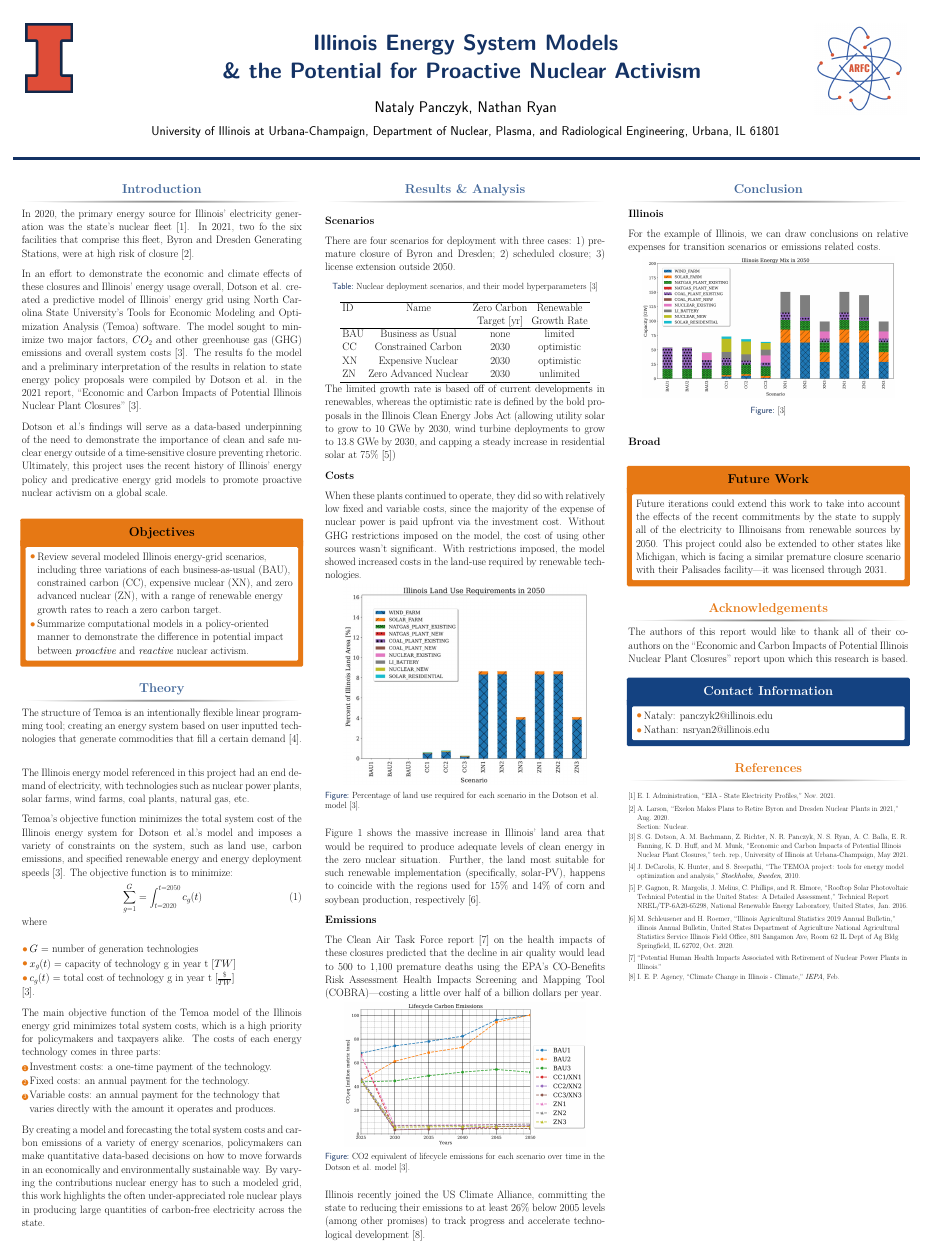
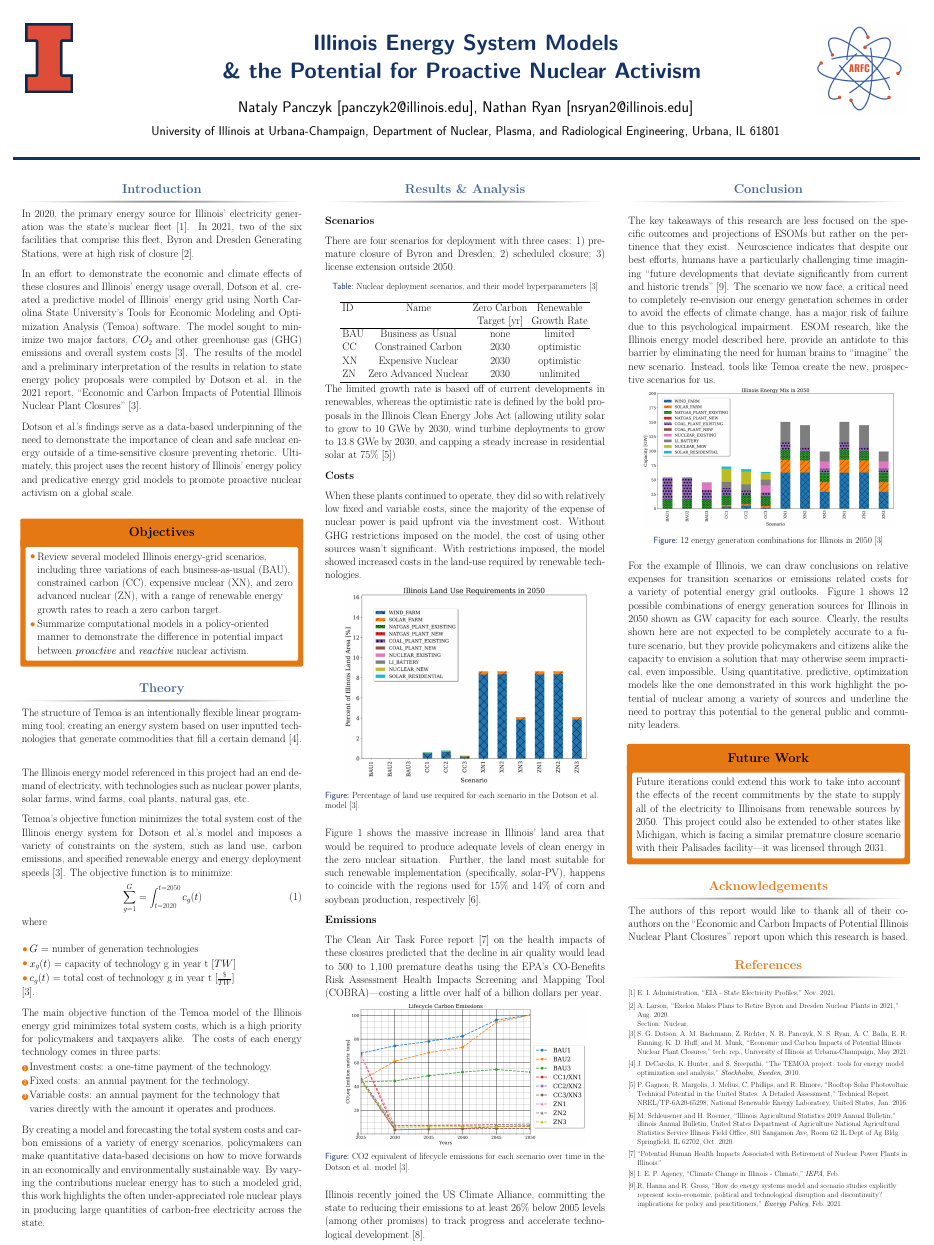
Before and after one commit to nsryan2/2022-4-16-panczyk_ryan_poster, a LaTeX poster (poster/poster.tex): the whole page. Compiled offline with pdfLaTeX.

Commit message:
final version with pdf

```diff
--- a/poster/poster.tex
+++ b/poster/poster.tex
@@ -99,7 +99,7 @@
   {\vspace{1cm}}
   } % Poster title
 
-\author{Nataly Panczyk, Nathan Ryan}
+\author{Nataly Panczyk [panczyk2@illinois.edu], Nathan Ryan [nsryan2@illinois.edu]}
 \institute{University of Illinois at Urbana-Champaign, Department of Nuclear, Plasma, and Radiological Engineering, Urbana, IL 61801}
 %----------------------------------------------------------------------------------------
 
@@ -125,13 +125,13 @@
 
 \begin{block}{Introduction}
 
-	In 2020, the primary energy source for Illinois' electricity generation was the state's nuclear fleet \cite{eia}. In 2021, two fo the six facilities that comprise this fleet, Byron and Dresden Generating Stations, were at high risk of closure \cite{larson}.
+	In 2020, the primary energy source for Illinois' electricity generation was the state's nuclear fleet \cite{eia}. In 2021, two of the six facilities that comprise this fleet, Byron and Dresden Generating Stations, were at high risk of closure \cite{larson}.
 	\vspace{0.7em}
 
-	In an effort to demonstrate the economic and climate effects of these closures and Illinois' energy usage overall, Dotson et al. created a predictive model of Illinois' energy grid using North Carolina State University's Tools for Economic Modeling and Optimization Analysis (Temoa) software. The model sought to minimize two major factors, $CO_2$ and other greenhouse gas (GHG) emissions and overall system costs \cite{dotson}. The results fo the model and a preliminary interpretation of the results in relation to state energy policy proposals were compiled by Dotson et al. in the 2021 report, ``Economic and Carbon Impacts of Potential Illinois Nuclear Plant Closures'' \cite{dotson}.
+	In an effort to demonstrate the economic and climate effects of these closures and Illinois' energy usage overall, Dotson et al. created a predictive model of Illinois' energy grid using North Carolina State University's Tools for Economic Modeling and Optimization Analysis (Temoa) software. The model sought to minimize two major factors, $CO_2$ and other greenhouse gas (GHG) emissions and overall system costs \cite{dotson}. The results of the model and a preliminary interpretation of the results in relation to state energy policy proposals were compiled by Dotson et al. in the 2021 report, ``Economic and Carbon Impacts of Potential Illinois Nuclear Plant Closures'' \cite{dotson}.
 	\vspace{0.7em}
 
-	Dotson et al.'s findings will serve as a data-based underpinning of the need to demonstrate the importance of clean and safe nuclear energy outside of a time-sensitive closure preventing rhetoric. Ultimately, this project uses the recent history of Illinois' energy policy and predicative energy grid models to promote proactive nuclear activism on a global scale.
+	Dotson et al.'s findings serve as a data-based underpinning of the need to demonstrate the importance of clean and safe nuclear energy outside of a time-sensitive closure preventing rhetoric. Ultimately, this project uses the recent history of Illinois' energy policy and predicative energy grid models to promote proactive nuclear activism on a global scale.
 	\vspace{0.7em}
 
 
@@ -280,22 +280,17 @@ Illinois recently joined the US Climate Alliance, committing the state to reduci
 \begin{column}{\onecolwid} % The third column
 
 \begin{block}{Conclusion}
-\textbf{Illinois}
 \vspace{0.7em}
 
-For the example of Illinois, we can draw conclusions on relative expenses for transition scenarios or emissions related costs.
+The key takeaways of this research are less focused on the specific outcomes and projections of ESOMs but rather on the pertinence that they exist. Neuroscience indicates that despite our best efforts, humans have a particularly challenging time imagining ``future developments that deviate significantly from current and historic trends'' \cite{psych}. The scenario we now face, a critical need to completely re-envision our energy generation schemes in order to avoid the effects of climate change, has a major risk of failure due to this psychological impairment. ESOM research, like the Illinois energy model described here, provide an antidote to this barrier by eliminating the need for human brains to ``imagine'' the new scenario. Instead, tools like Temoa create the new, prospective scenarios for us.
 
-\begin{figure}
+\begin{figure}[h!]
 	\label{fig:energy_mix_2050}
 	\includegraphics[width=0.9\linewidth]{energy_mix_2050.jpg}
-	\caption{ \cite{dotson}}
+	\caption{12 energy generation combinations for Illinois in 2050 \cite{dotson}}
 \end{figure}
 
-\vspace{0.7em}
-\textbf{Broad}
-\vspace{0.7em}
-
-
+For the example of Illinois, we can draw conclusions on relative expenses for transition scenarios or emissions related costs for a variety of potential energy grid outlooks. Figure \ref{fig:energy_mix_2050} shows 12 possible combinations of energy generation sources for Illinois in 2050 shown as GW capacity for each source. Clearly, the results shown here are not expected to be completely accurate to a future scenario, but they provide policymakers and citizens alike the capacity to envision a solution that may otherwise seem impractical, even impossible. Using quantitative, predictive, optimization models like the one demonstrated in this work highlight the potential of nuclear among a variety of sources and underline the need to portray this potential to the general public and community leaders.
 
 \end{block}
 
@@ -328,15 +323,15 @@ For the example of Illinois, we can draw conclusions on relative expenses for tr
 \setbeamercolor{block alerted title}{fg=white,bg=dblue} % Change the alert block title colors
 \setbeamercolor{block alerted body}{fg=black,bg=white} % Change the alert block body colors
 
-\begin{alertblock}{Contact Information}
-	\setbeamercolor{block title}{fg=norange,bg=white} % Change the block title color
-	\begin{itemize}
-		\item Nataly: \href{mailto:panczyk2@illinois.edu}{panczyk2@illinois.edu}
-		\item Nathan: \href{mailto:nsryan2@illinois.edu}{nsryan2@illinois.edu}
-	\end{itemize}
+% \begin{alertblock}{Contact Information}
+% 	\setbeamercolor{block title}{fg=norange,bg=white} % Change the block title color
+% 	\begin{itemize}
+% 		\item Nataly: \href{mailto:panczyk2@illinois.edu}{panczyk2@illinois.edu}
+% 		\item Nathan: \href{mailto:nsryan2@illinois.edu}{nsryan2@illinois.edu}
+% 	\end{itemize}
 % These specific elements are optional, but you should have some method for people to contact you.
 
-\end{alertblock}
+% \end{alertblock}
 
 \begin{block}{References}
 
```
Also changed, not shown: poster/poster.bib (+11 -0 lines), poster/poster.pdf (added).
